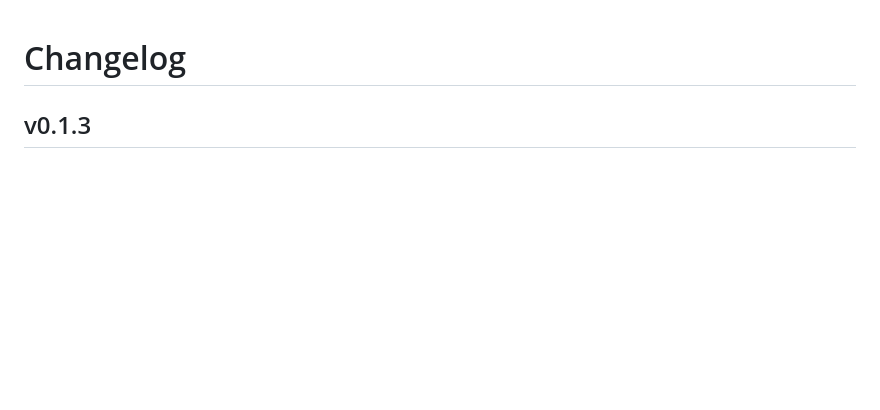
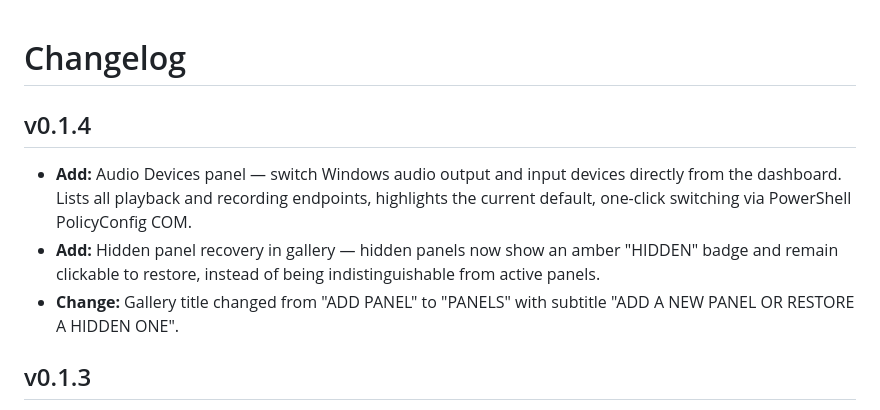
Before and after one commit to exce55ive/orbit-display, a Markdown page: CHANGELOG.md, the part around the change. GitHub-like rendering; blank space fills up the shorter version.

Commit message:
docs: changelog for v0.1.4

```diff
--- a/CHANGELOG.md
+++ b/CHANGELOG.md
@@ -1,4 +1,9 @@
 # Changelog
+
+## v0.1.4
+- **Add:** Audio Devices panel — switch Windows audio output and input devices directly from the dashboard. Lists all playback and recording endpoints, highlights the current default, one-click switching via PowerShell PolicyConfig COM.
+- **Add:** Hidden panel recovery in gallery — hidden panels now show an amber "HIDDEN" badge and remain clickable to restore, instead of being indistinguishable from active panels.
+- **Change:** Gallery title changed from "ADD PANEL" to "PANELS" with subtitle "ADD A NEW PANEL OR RESTORE A HIDDEN ONE".
 
 ## v0.1.3
 - **Add:** Centralized polling scheduler — all panel intervals managed by `PollScheduler` with automatic visibility-aware throttling. Polling slows 6x when the dashboard window is hidden/minimized, reducing CPU and network usage.
```
